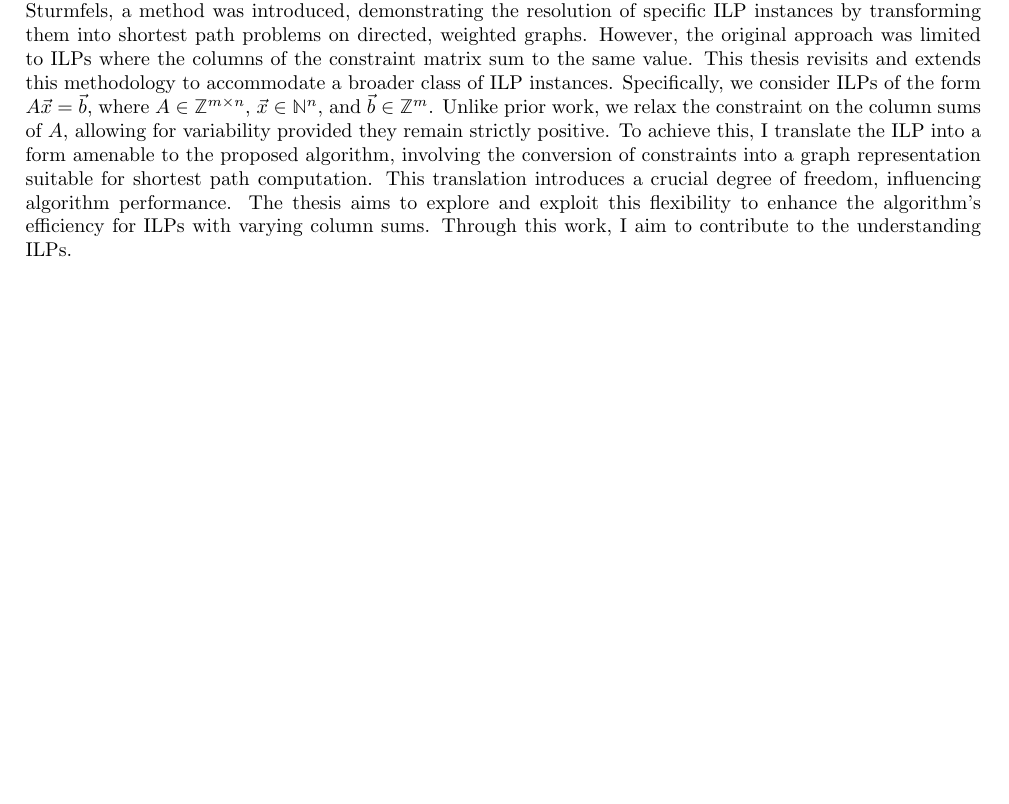
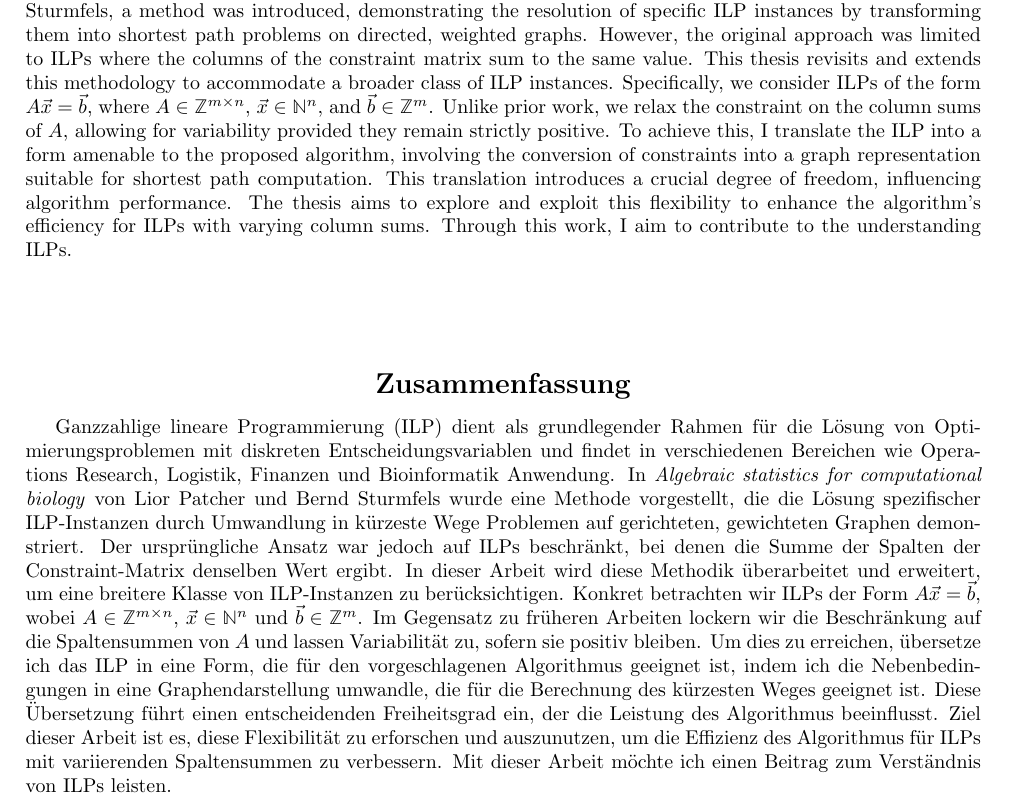
Before and after one commit to Mioriarty/bachelor-thesis, a LaTeX thesis (main.tex): part of page 2 of 30, cut so that both start at the same text, the shorter picture padded with empty space. Compiled offline with pdfLaTeX.

Commit message:
add german abstract

```diff
--- a/main.tex
+++ b/main.tex
@@ -104,6 +104,14 @@
 \end{center}
 
 Integer linear programming (ILP) serves as a foundational framework for solving optimization problems with discrete decision variables, finding applications across diverse domains like operations research, logistics, finance, and bioinformatics. In \textit{Algebraic statistics for computational biology} by Lior Patcher and Bernd Sturmfels, a method was introduced, demonstrating the resolution of specific ILP instances by transforming them into shortest path problems on directed, weighted graphs. However, the original approach was limited to ILPs where the columns of the constraint matrix sum to the same value. This thesis revisits and extends this methodology to accommodate a broader class of ILP instances. Specifically, we consider ILPs of the form $A\vec x = \vec b$, where $A\in \mathbb{Z}^{m \times n}$, $\vec x \in \mathbb{N}^n$, and $\vec b \in \mathbb{Z}^m$. Unlike prior work, we relax the constraint on the column sums of $A$, allowing for variability provided they remain strictly positive. To achieve this, I translate the ILP into a form amenable to the proposed algorithm, involving the conversion of constraints into a graph representation suitable for shortest path computation. This translation introduces a crucial degree of freedom, influencing algorithm performance. The thesis aims to explore and exploit this flexibility to enhance the algorithm's  efficiency for ILPs with varying column sums. Through this work, I aim to contribute to the understanding ILPs.
+\vspace{1.5cm}
+\begin{center}
+  \Large\textbf{Zusammenfassung}
+\end{center}
+
+Ganzzahlige lineare Programmierung (ILP) dient als grundlegender Rahmen für die Lösung von Opti-mierungsproblemen mit diskreten Entscheidungsvariablen und findet in verschiedenen Bereichen wie Operations Research, Logistik, Finanzen und Bioinformatik Anwendung. In \textit{Algebraic statistics for computational biology} von Lior Patcher und Bernd Sturmfels wurde eine Methode vorgestellt, die die Lösung spezifischer ILP-Instanzen durch Umwandlung in kürzeste Wege Problemen auf gerichteten, gewichteten Graphen demonstriert. Der ursprüngliche Ansatz war jedoch auf ILPs beschränkt, bei denen die Summe der Spalten der Constraint-Matrix denselben Wert ergibt. In dieser Arbeit wird diese Methodik überarbeitet und erweitert, um eine breitere Klasse von ILP-Instanzen zu berücksichtigen. Konkret betrachten wir ILPs der Form $A\vec x = \vec b$, wobei $A\in \mathbb{Z}^{m \times n}$, $\vec x \in \mathbb{N}^n$ und $\vec b \in \mathbb{Z}^m$. Im Gegensatz zu früheren Arbeiten lockern wir die Beschränkung auf die Spaltensummen von $A$ und lassen Variabilität zu, sofern sie positiv bleiben. Um dies zu erreichen, übersetze ich das ILP in eine Form, die für den vorgeschlagenen Algorithmus geeignet ist, indem ich die Nebenbedingungen in eine Graphendarstellung umwandle, die für die Berechnung des kürzesten Weges geeignet ist. Diese Übersetzung führt einen entscheidenden Freiheitsgrad ein, der die Leistung des Algorithmus beeinflusst. Ziel dieser Arbeit ist es, diese Flexibilität zu erforschen und auszunutzen, um die Effizienz des Algorithmus für ILPs mit variierenden Spaltensummen zu verbessern. Mit dieser Arbeit möchte ich einen Beitrag zum Verständnis von ILPs leisten.
+
+
 
 \tableofcontents
 
```
